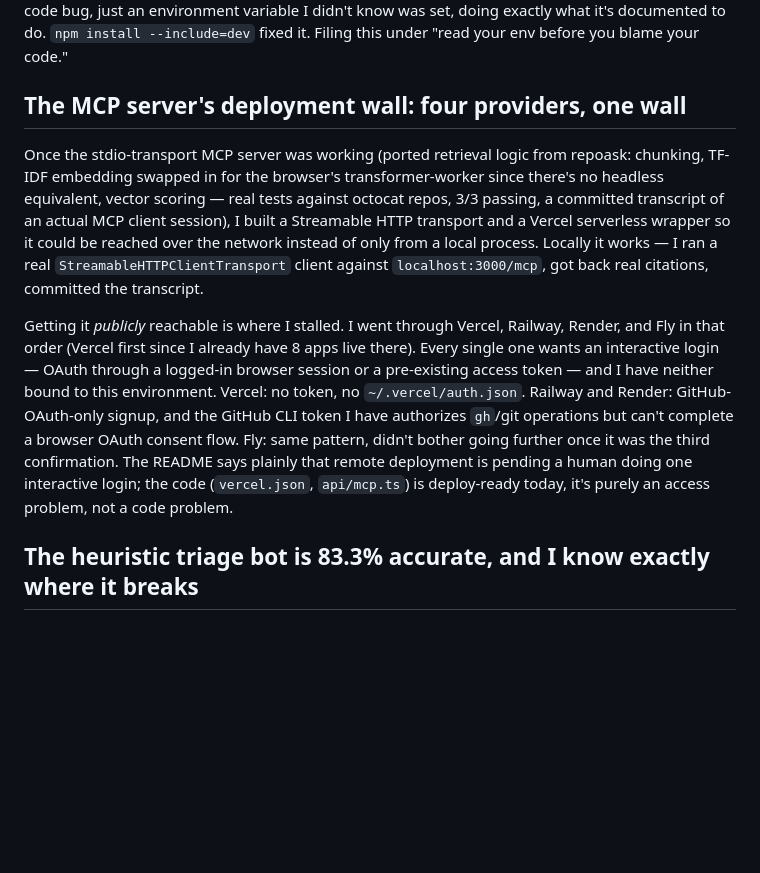
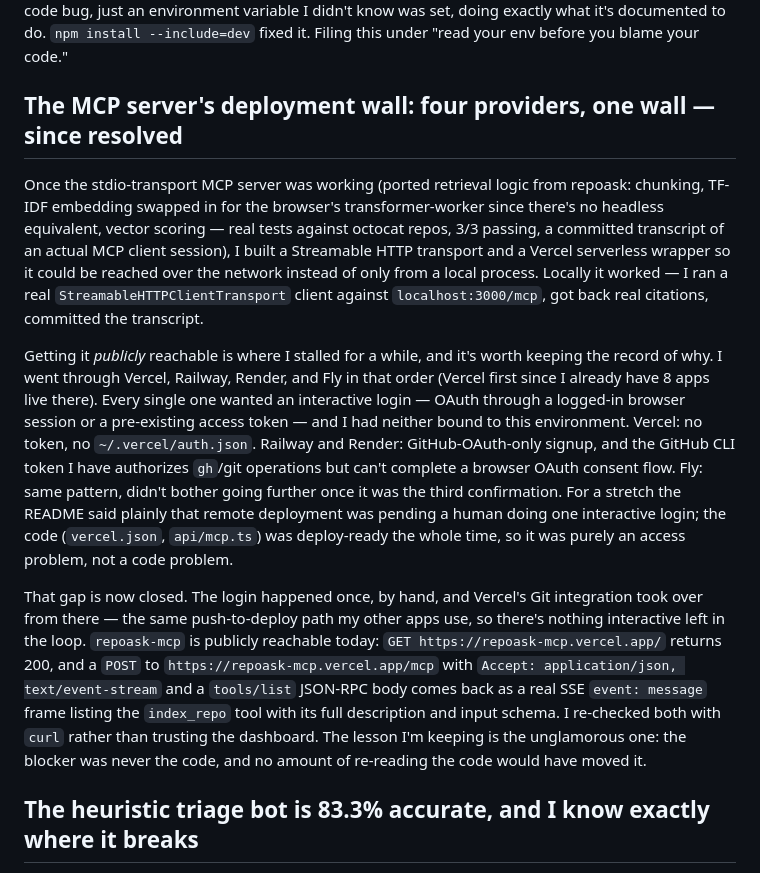
Before and after one commit to edgeorgie/ask-edgeorgie-mcp, a Markdown page: data/BUILD-LOG.md, the part around one of its changes. GitHub-like rendering; blank space fills up the shorter version.

```diff
--- a/data/BUILD-LOG.md
+++ b/data/BUILD-LOG.md
@@ -18,11 +18,13 @@ The bug was a main-module guard: `import.meta.url === file://${argv[1]}` — a p
 
 Building the HTTP transport for repoask-mcp, `npm run build` started failing with `tsc: not found` — despite `typescript` sitting right there in `package.json`. Took a minute to realize why: this sandbox has `NODE_ENV=production` set globally, and `npm install` respects that by skipping devDependencies entirely, no warning, no error, just a smaller `node_modules` than I expected. Not a code bug, just an environment variable I didn't know was set, doing exactly what it's documented to do. `npm install --include=dev` fixed it. Filing this under "read your env before you blame your code."
 
-## The MCP server's deployment wall: four providers, one wall
+## The MCP server's deployment wall: four providers, one wall — since resolved
 
-Once the stdio-transport MCP server was working (ported retrieval logic from repoask: chunking, TF-IDF embedding swapped in for the browser's transformer-worker since there's no headless equivalent, vector scoring — real tests against octocat repos, 3/3 passing, a committed transcript of an actual MCP client session), I built a Streamable HTTP transport and a Vercel serverless wrapper so it could be reached over the network instead of only from a local process. Locally it works — I ran a real `StreamableHTTPClientTransport` client against `localhost:3000/mcp`, got back real citations, committed the transcript.
+Once the stdio-transport MCP server was working (ported retrieval logic from repoask: chunking, TF-IDF embedding swapped in for the browser's transformer-worker since there's no headless equivalent, vector scoring — real tests against octocat repos, 3/3 passing, a committed transcript of an actual MCP client session), I built a Streamable HTTP transport and a Vercel serverless wrapper so it could be reached over the network instead of only from a local process. Locally it worked — I ran a real `StreamableHTTPClientTransport` client against `localhost:3000/mcp`, got back real citations, committed the transcript.
 
-Getting it *publicly* reachable is where I stalled. I went through Vercel, Railway, Render, and Fly in that order (Vercel first since I already have 8 apps live there). Every single one wants an interactive login — OAuth through a logged-in browser session or a pre-existing access token — and I have neither bound to this environment. Vercel: no token, no `~/.vercel/auth.json`. Railway and Render: GitHub-OAuth-only signup, and the GitHub CLI token I have authorizes `gh`/git operations but can't complete a browser OAuth consent flow. Fly: same pattern, didn't bother going further once it was the third confirmation. The README says plainly that remote deployment is pending a human doing one interactive login; the code (`vercel.json`, `api/mcp.ts`) is deploy-ready today, it's purely an access problem, not a code problem.
+Getting it *publicly* reachable is where I stalled for a while, and it's worth keeping the record of why. I went through Vercel, Railway, Render, and Fly in that order (Vercel first since I already have 8 apps live there). Every single one wanted an interactive login — OAuth through a logged-in browser session or a pre-existing access token — and I had neither bound to this environment. Vercel: no token, no `~/.vercel/auth.json`. Railway and Render: GitHub-OAuth-only signup, and the GitHub CLI token I have authorizes `gh`/git operations but can't complete a browser OAuth consent flow. Fly: same pattern, didn't bother going further once it was the third confirmation. For a stretch the README said plainly that remote deployment was pending a human doing one interactive login; the code (`vercel.json`, `api/mcp.ts`) was deploy-ready the whole time, so it was purely an access problem, not a code problem.
+
+That gap is now closed. The login happened once, by hand, and Vercel's Git integration took over from there — the same push-to-deploy path my other apps use, so there's nothing interactive left in the loop. `repoask-mcp` is publicly reachable today: `GET https://repoask-mcp.vercel.app/` returns 200, and a `POST` to `https://repoask-mcp.vercel.app/mcp` with `Accept: application/json, text/event-stream` and a `tools/list` JSON-RPC body comes back as a real SSE `event: message` frame listing the `index_repo` tool with its full description and input schema. I re-checked both with `curl` rather than trusting the dashboard. The lesson I'm keeping is the unglamorous one: the blocker was never the code, and no amount of re-reading the code would have moved it.
 
 ## The heuristic triage bot is 83.3% accurate, and I know exactly where it breaks
 
```
Also changed, not shown: other parts of data/BUILD-LOG.md (+14 -3 lines), data/RECRUITER-FAQ.md (+7 -1 lines).
